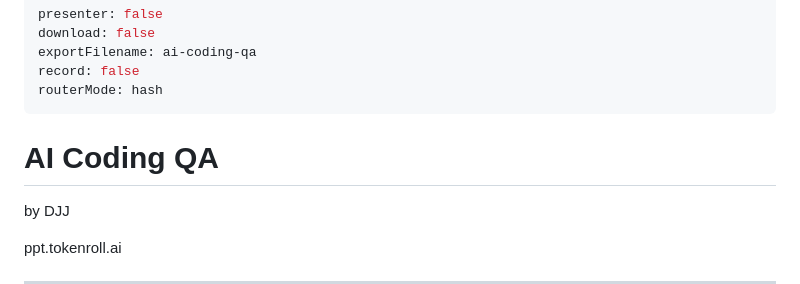
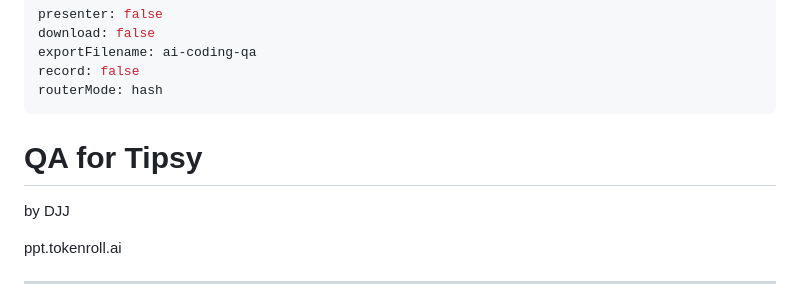
Before and after one commit to TokenRollAI/ppt, a Markdown page: slides/ai-coding-qa-tipsy.md, the part around the change. GitHub-like rendering.

Commit message:
fix: correct title from "AI Coding QA" to "QA for Tipsy"

```diff
--- a/slides/ai-coding-qa-tipsy.md
+++ b/slides/ai-coding-qa-tipsy.md
@@ -20,7 +20,7 @@ record: false
 routerMode: hash
 ---
 
-# AI Coding QA
+# QA for Tipsy
 
 by DJJ
 
```
